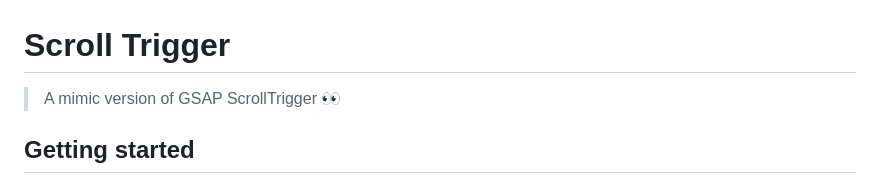
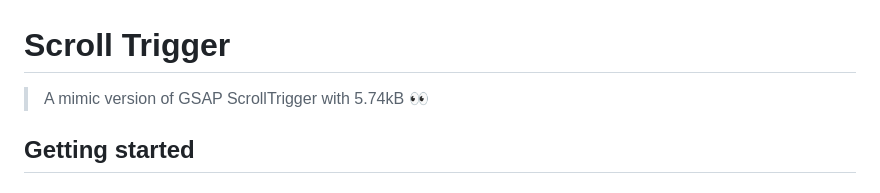
Before and after one commit to vuquangpham/scroll-trigger, a Markdown page: README.md, the part around the change. GitHub-like rendering.

Commit message:
docs: README.md

```diff
--- a/README.md
+++ b/README.md
@@ -1,6 +1,6 @@
 # Scroll Trigger
 
-> A mimic version of GSAP ScrollTrigger 👀
+> A mimic version of GSAP ScrollTrigger with 5.74kB 👀
 
 ## Getting started
 
```
